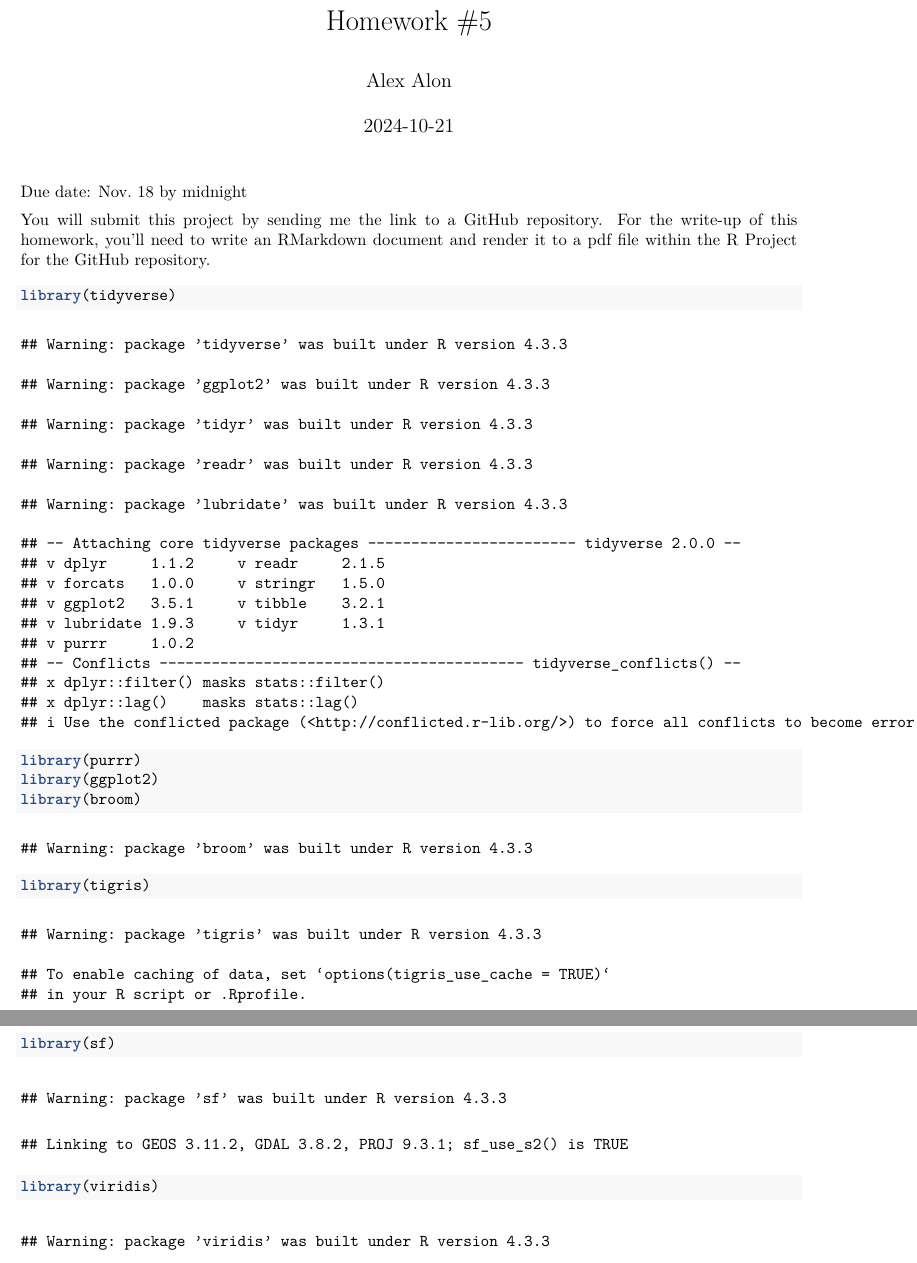
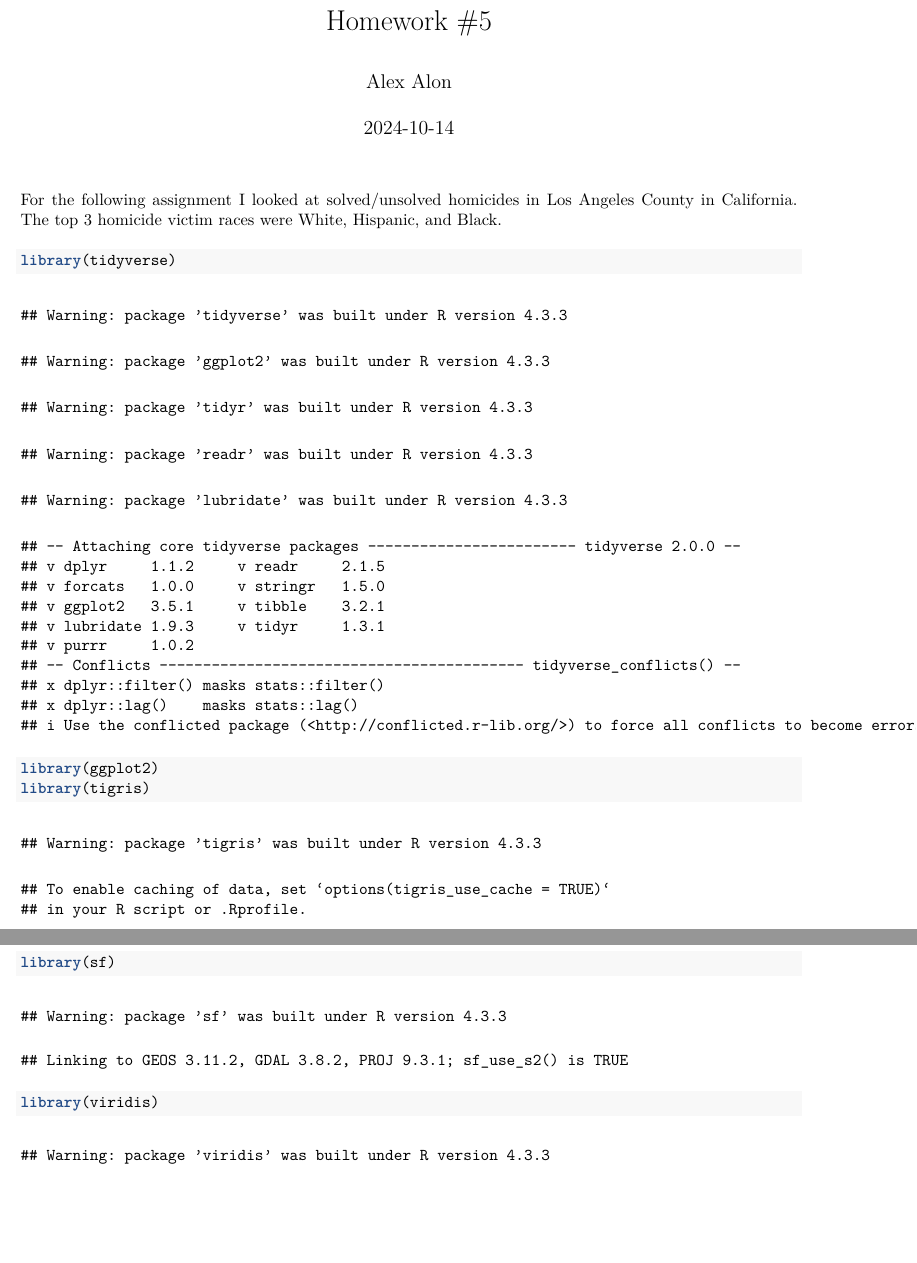
Before and after one commit to xelanola/Homework-5, an R Markdown document (Homework_5.Rmd): two parts of pages 1 and 2 of 4, joined at a grey line, cut so that both start at the same text, the shorter picture padded with empty space. The pictures show the output file Homework_5.pdf that the author committed with the source.

Commit message:
New PDF Render and Small Descriptor of Data

````diff
--- a/Homework_5.Rmd
+++ b/Homework_5.Rmd
@@ -15,19 +15,11 @@ knitr::opts_chunk$set(echo = TRUE)
 knitr::opts_knit$set(root.dir = 'Data')
 ```
 
-Due date: Nov. 18 by midnight
-
-You will submit this
-project by sending me the link to a GitHub repository.
-For the write-up
-of this homework, you'll need to write an RMarkdown document and render
-it to a pdf file within the R Project for the GitHub repository.
+For the following assignment I looked at solved/unsolved homicides in Los Angeles County in California. The top 3 homicide victim races were White, Hispanic, and Black.
 
 ```{r}
 library(tidyverse)
-library(purrr)
 library(ggplot2)
-library(broom)
 library(tigris)
 library(maps)
 library(sf)
````
Also changed, not shown: Homework_5.pdf, Homework_5.Rmd (2 more changed lines).
